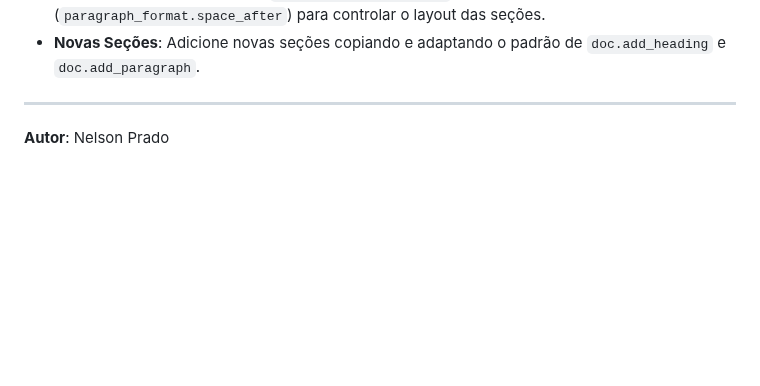
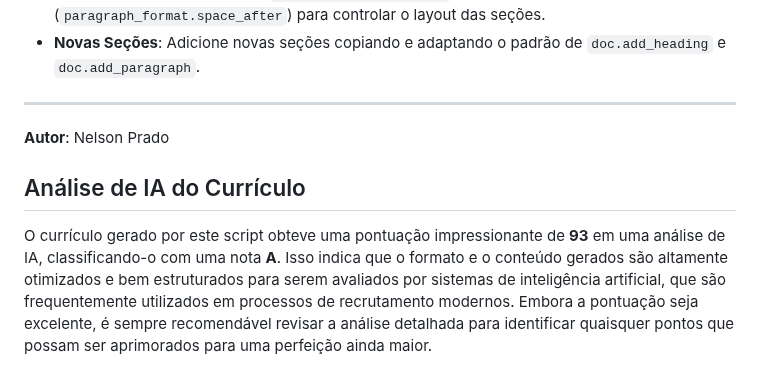
Before and after one commit to Nelsolaa/Gerador_De_Curriculo, a Markdown page: README.md, the part around the change. GitHub-like rendering; blank space fills up the shorter version.

```diff
--- a/README.md
+++ b/README.md
@@ -74,3 +74,7 @@ Você pode personalizar o currículo de diversas maneiras, alterando o código P
 ---
 
 **Autor**: Nelson Prado
+
+## Análise de IA do Currículo
+
+O currículo gerado por este script obteve uma pontuação impressionante de **93** em uma análise de IA, classificando-o com uma nota **A**. Isso indica que o formato e o conteúdo gerados são altamente otimizados e bem estruturados para serem avaliados por sistemas de inteligência artificial, que são frequentemente utilizados em processos de recrutamento modernos. Embora a pontuação seja excelente, é sempre recomendável revisar a análise detalhada para identificar quaisquer pontos que possam ser aprimorados para uma perfeição ainda maior.
```
